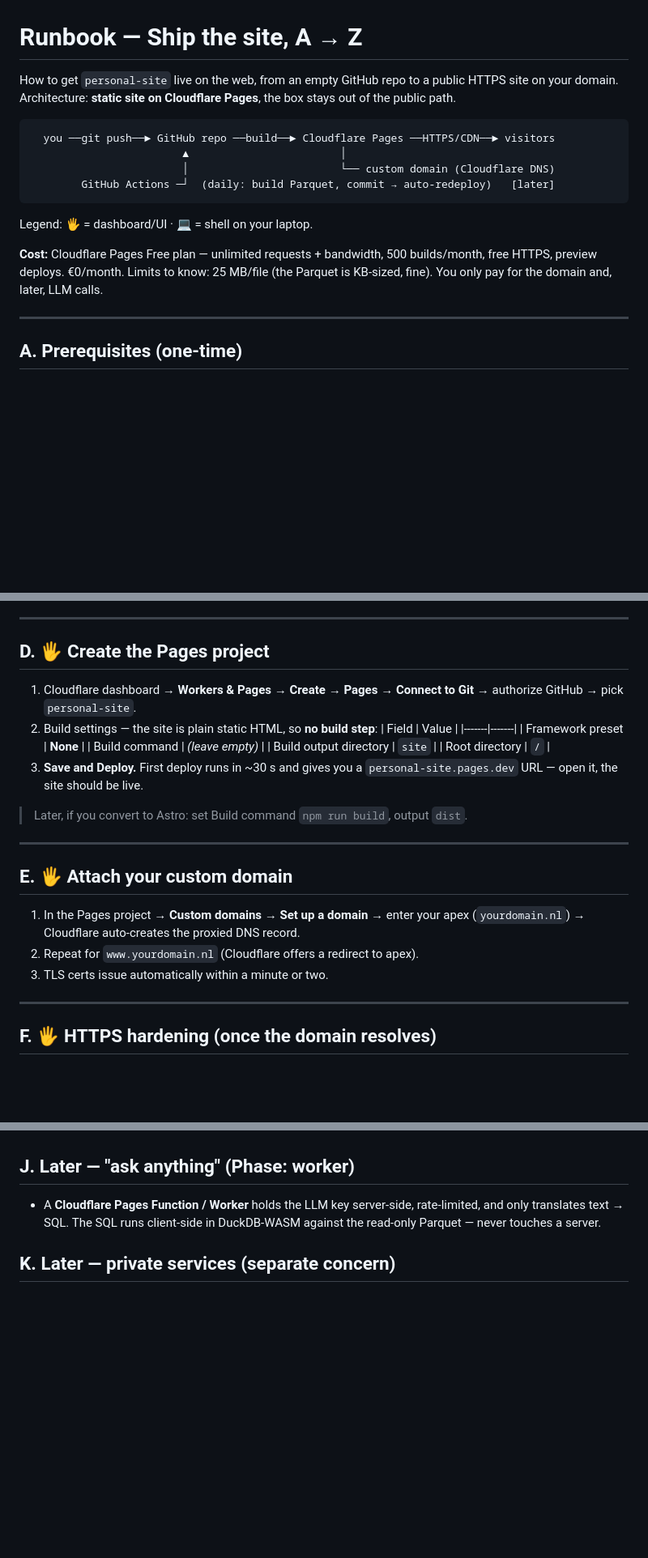
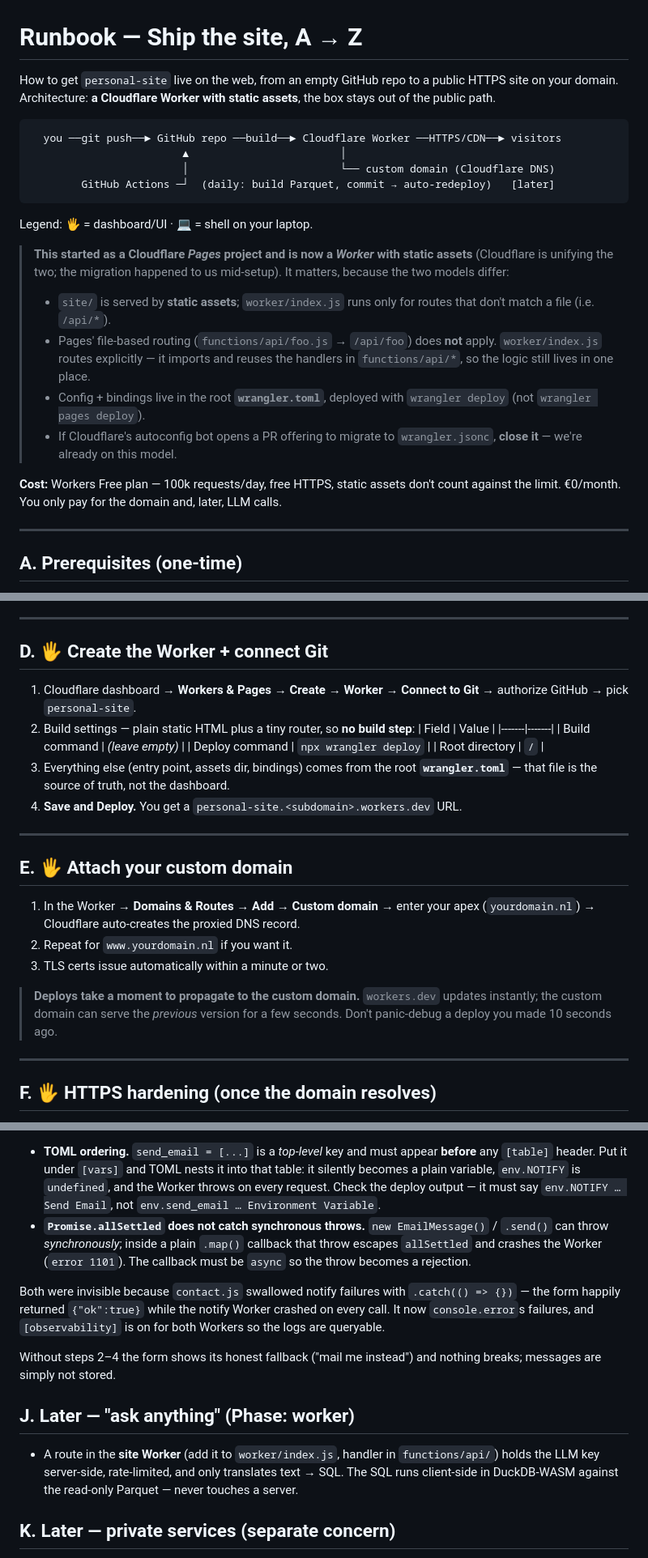
Before and after one commit to Rensez97/personal-site, a Markdown page: docs/runbook.md, 3 parts joined by grey strips. Shown at 81% size. GitHub-like rendering; blank space fills up the shorter version.

````diff
--- a/docs/runbook.md
+++ b/docs/runbook.md
@@ -1,11 +1,11 @@
 # Runbook — Ship the site, A → Z
 
 How to get `personal-site` live on the web, from an empty GitHub repo to a public
-HTTPS site on your domain. Architecture: **static site on Cloudflare Pages**, the
-box stays out of the public path.
+HTTPS site on your domain. Architecture: **a Cloudflare Worker with static
+assets**, the box stays out of the public path.
 
 ```
-  you ──git push──► GitHub repo ──build──► Cloudflare Pages ──HTTPS/CDN──► visitors
+  you ──git push──► GitHub repo ──build──► Cloudflare Worker ──HTTPS/CDN──► visitors
                         ▲                        │
                         │                        └── custom domain (Cloudflare DNS)
         GitHub Actions ─┘  (daily: build Parquet, commit → auto-redeploy)   [later]
@@ -13,9 +13,22 @@ box stays out of the public path.
 
 Legend: 🖐 = dashboard/UI · 💻 = shell on your laptop.
 
-**Cost:** Cloudflare Pages Free plan — unlimited requests + bandwidth, 500
-builds/month, free HTTPS, preview deploys. €0/month. Limits to know: 25 MB/file
-(the Parquet is KB-sized, fine). You only pay for the domain and, later, LLM calls.
+> **This started as a Cloudflare *Pages* project and is now a *Worker* with
+> static assets** (Cloudflare is unifying the two; the migration happened to us
+> mid-setup). It matters, because the two models differ:
+> - `site/` is served by **static assets**; `worker/index.js` runs only for
+>   routes that don't match a file (i.e. `/api/*`).
+> - Pages' file-based routing (`functions/api/foo.js` → `/api/foo`) does **not**
+>   apply. `worker/index.js` routes explicitly — it imports and reuses the
+>   handlers in `functions/api/*`, so the logic still lives in one place.
+> - Config + bindings live in the root **`wrangler.toml`**, deployed with
+>   `wrangler deploy` (not `wrangler pages deploy`).
+> - If Cloudflare's autoconfig bot opens a PR offering to migrate to
+>   `wrangler.jsonc`, **close it** — we're already on this model.
+
+**Cost:** Workers Free plan — 100k requests/day, free HTTPS, static assets don't
+count against the limit. €0/month. You only pay for the domain and, later, LLM
+calls.
 
 ---
 
@@ -54,30 +67,32 @@ builds/month, free HTTPS, preview deploys. €0/month. Limits to know: 25 MB/fil
 
 ---
 
-## D. 🖐 Create the Pages project
+## D. 🖐 Create the Worker + connect Git
 
-1. Cloudflare dashboard → **Workers & Pages** → **Create** → **Pages** →
+1. Cloudflare dashboard → **Workers & Pages** → **Create** → **Worker** →
    **Connect to Git** → authorize GitHub → pick `personal-site`.
-2. Build settings — the site is plain static HTML, so **no build step**:
+2. Build settings — plain static HTML plus a tiny router, so **no build step**:
    | Field | Value |
    |-------|-------|
-   | Framework preset | **None** |
    | Build command | *(leave empty)* |
-   | Build output directory | `site` |
+   | Deploy command | `npx wrangler deploy` |
    | Root directory | `/` |
-3. **Save and Deploy.** First deploy runs in ~30 s and gives you a
-   `personal-site.pages.dev` URL — open it, the site should be live.
-
-> Later, if you convert to Astro: set Build command `npm run build`, output `dist`.
+3. Everything else (entry point, assets dir, bindings) comes from the root
+   **`wrangler.toml`** — that file is the source of truth, not the dashboard.
+4. **Save and Deploy.** You get a `personal-site.<subdomain>.workers.dev` URL.
 
 ---
 
 ## E. 🖐 Attach your custom domain
 
-1. In the Pages project → **Custom domains** → **Set up a domain** → enter your
-   apex (`yourdomain.nl`) → Cloudflare auto-creates the proxied DNS record.
-2. Repeat for `www.yourdomain.nl` (Cloudflare offers a redirect to apex).
+1. In the Worker → **Domains & Routes** → **Add** → **Custom domain** → enter
+   your apex (`yourdomain.nl`) → Cloudflare auto-creates the proxied DNS record.
+2. Repeat for `www.yourdomain.nl` if you want it.
 3. TLS certs issue automatically within a minute or two.
+
+> **Deploys take a moment to propagate to the custom domain.** `workers.dev`
+> updates instantly; the custom domain can serve the *previous* version for a
+> few seconds. Don't panic-debug a deploy you made 10 seconds ago.
 
 ---
 
@@ -164,9 +198,27 @@ Notes:
+- **TOML ordering.** `send_email = [...]` is a *top-level* key and must appear
+  **before** any `[table]` header. Put it under `[vars]` and TOML nests it into
+  that table: it silently becomes a plain variable, `env.NOTIFY` is `undefined`,
+  and the Worker throws on every request. Check the deploy output — it must say
+  `env.NOTIFY … Send Email`, not `env.send_email … Environment Variable`.
+- **`Promise.allSettled` does not catch synchronous throws.** `new EmailMessage()`
+  / `.send()` can throw *synchronously*; inside a plain `.map()` callback that
+  throw escapes `allSettled` and crashes the Worker (`error 1101`). The callback
+  must be `async` so the throw becomes a rejection.
+
+Both were invisible because `contact.js` swallowed notify failures with
+`.catch(() => {})` — the form happily returned `{"ok":true}` while the notify
+Worker crashed on every call. It now `console.error`s failures, and
+`[observability]` is on for both Workers so the logs are queryable.
+
+Without steps 2–4 the form shows its honest fallback ("mail me instead") and
+nothing breaks; messages are simply not stored.
 
 ## J. Later — "ask anything" (Phase: worker)
 
-- A **Cloudflare Pages Function / Worker** holds the LLM key server-side,
-  rate-limited, and only translates text → SQL. The SQL runs client-side in
-  DuckDB-WASM against the read-only Parquet — never touches a server.
+- A route in the **site Worker** (add it to `worker/index.js`, handler in
+  `functions/api/`) holds the LLM key server-side, rate-limited, and only
+  translates text → SQL. The SQL runs client-side in DuckDB-WASM against the
+  read-only Parquet — never touches a server.
 
 ## K. Later — private services (separate concern)
 
````
Also changed, not shown: other parts of docs/runbook.md (+55 -36 lines).
